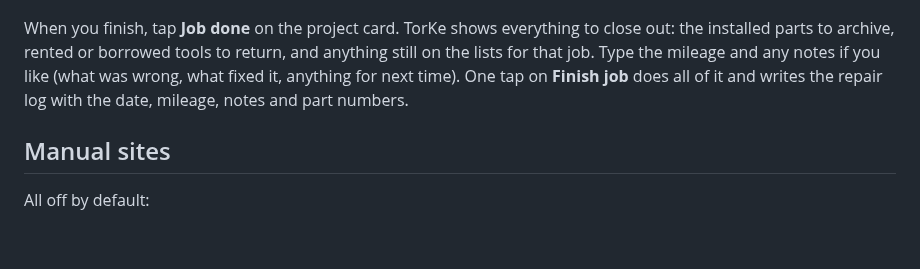
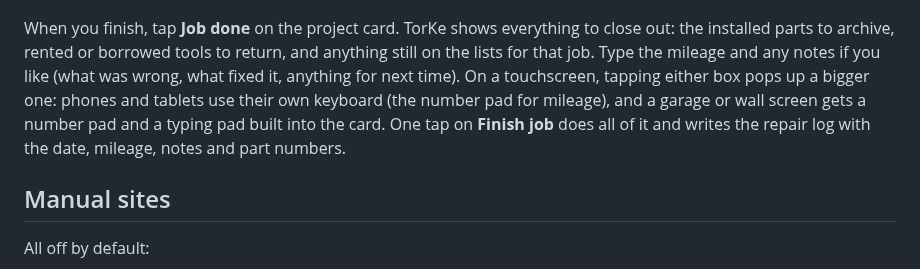
Before and after one commit to fmielish/TorKe, a Markdown page: README.md, the part around the change. Rendered like a GitHub page; blank space fills up the shorter version.

```diff
--- a/README.md
+++ b/README.md
@@ -80,7 +80,7 @@ Ask "What do I need to buy?" and TorKe shows tools to get and parts to get side
   <img src="docs/card-job-done.png" width="640" alt="Job done card: parts to archive, tools to return, items to take off the lists, mileage and notes boxes, and one Finish job button">
 </p>
 
-When you finish, tap **Job done** on the project card. TorKe shows everything to close out: the installed parts to archive, rented or borrowed tools to return, and anything still on the lists for that job. Type the mileage and any notes if you like (what was wrong, what fixed it, anything for next time). One tap on **Finish job** does all of it and writes the repair log with the date, mileage, notes and part numbers.
+When you finish, tap **Job done** on the project card. TorKe shows everything to close out: the installed parts to archive, rented or borrowed tools to return, and anything still on the lists for that job. Type the mileage and any notes if you like (what was wrong, what fixed it, anything for next time). On a touchscreen, tapping either box pops up a bigger one: phones and tablets use their own keyboard (the number pad for mileage), and a garage or wall screen gets a number pad and a typing pad built into the card. One tap on **Finish job** does all of it and writes the repair log with the date, mileage, notes and part numbers.
 
 ## Manual sites
 
```
Also changed, not shown: docs/SETUP.md (+2 -2 lines), docs/card-photo-phone.png, 3 other files.
